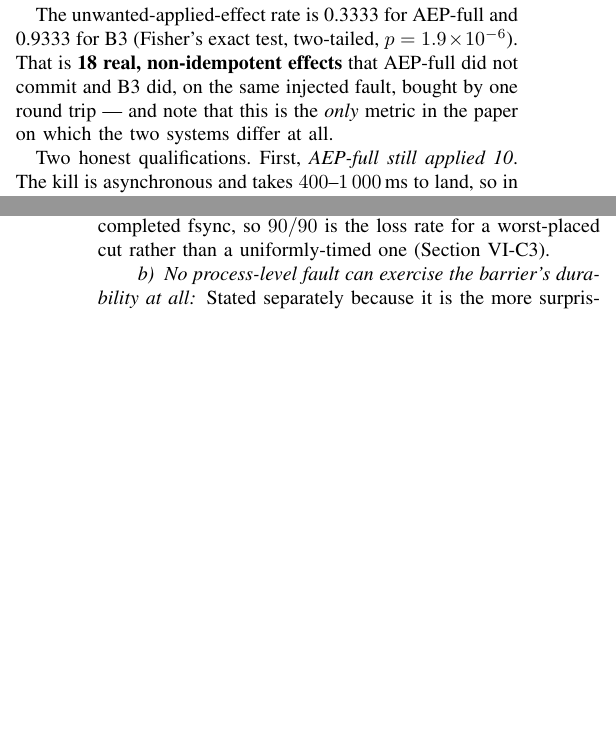
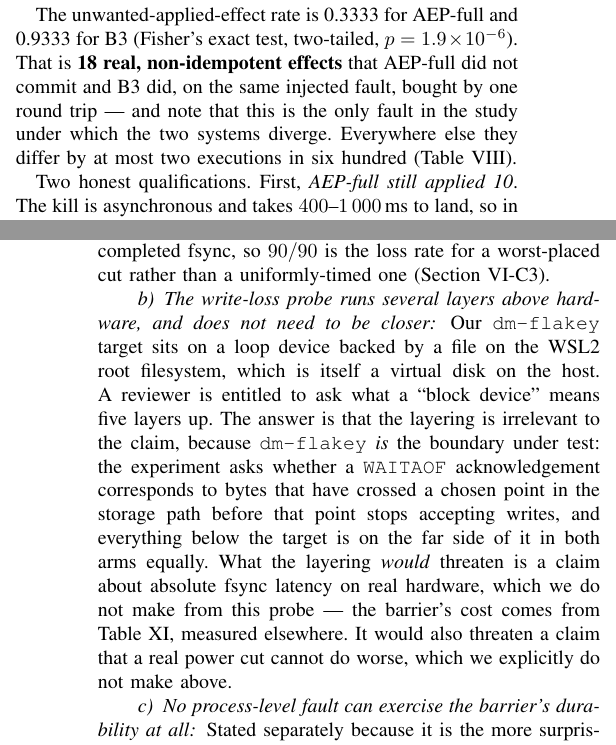
Before and after one commit to hafizmirhamza276-lab/Research-paper-AEP, a LaTeX paper (paper/main.tex, which reads paper/sections/06-evaluation.tex, paper/sections/08-threats.tex): two parts of the columns of pages 9 and 13 of 16, joined at a grey line, cut so that both start at the same text, the shorter picture padded with empty space. Compiled offline with pdfLaTeX.

Commit message:
Phase 4B: defend the write-loss probe's layering, and place the decomposition
Two gaps a reviewer would open first.

The dm-flakey target sits on a loop device on a file on a WSL2 root filesystem
on a virtual disk -- five layers above hardware. The threats section now says
why that does not weaken the claim (dm-flakey IS the boundary under test, and
everything below it is on the far side of that boundary in both arms equally)
and what it would weaken (an absolute-fsync-latency claim, which this probe
does not make, and a "real power loss cannot do worse" claim, which we
explicitly disclaim).

Related work now places the detection/prevention decomposition against the
durable-execution literature: B4 has the durable acknowledged record and
duplicates at the highest rate measured, B3 has an unacknowledged one and
duplicates at zero, so the separating variable is the transition table rather
than the log.

Also corrected an overstatement: B3 and AEP-full differ by two executions in
six hundred on declared ambiguity, so "the only metric on which they differ at
all" is now "the only fault under which they diverge".

Co-Authored-By: Claude Opus 5 (1M context) <noreply@anthropic.com>

```diff
--- a/paper/sections/06-evaluation.tex
+++ b/paper/sections/06-evaluation.tex
@@ -297,8 +297,9 @@ The unwanted-applied-effect rate is \AepUnwantedRate{} for AEP-full and
 \BthreeUnwantedRate{} for B3 (Fisher's exact test, two-tailed,
 $p = \UnwantedP{}$). That is \textbf{\UnwantedPrevented{} real, non-idempotent
 effects} that AEP-full did not commit and B3 did, on the same injected fault,
-bought by one round trip --- and note that this is the \emph{only} metric in
-the paper on which the two systems differ at all.
+bought by one round trip --- and note that this is the only fault in the study
+under which the two systems diverge. Everywhere else they differ by at most
+two executions in six hundred (\cref{tab:ablation}).
 
 Two honest qualifications. First, \emph{AEP-full still applied
 \AepKillApplied{}}. The kill is asynchronous and takes $400$--$1\,000$\,ms to
--- a/paper/sections/08-threats.tex
+++ b/paper/sections/08-threats.tex
@@ -30,6 +30,21 @@ We also note what the probe deliberately does not model: the exposure window is
 maximised by phase-aligning to a just-completed fsync, so
 $\FlakeyUnackLost{}$ is the loss rate for a worst-placed cut rather than a
 uniformly-timed one (\cref{sec:eval-durability}).
+
+\paragraph{The write-loss probe runs several layers above hardware, and does
+not need to be closer} Our \texttt{dm-flakey} target sits on a loop device
+backed by a file on the WSL2 root filesystem, which is itself a virtual disk
+on the host. A reviewer is entitled to ask what a ``block device'' means five
+layers up. The answer is that the layering is irrelevant to the claim, because
+\texttt{dm-flakey} \emph{is} the boundary under test: the experiment asks
+whether a \texttt{WAITAOF} acknowledgement corresponds to bytes that have
+crossed a chosen point in the storage path before that point stops accepting
+writes, and everything below the target is on the far side of it in both arms
+equally. What the layering \emph{would} threaten is a claim about absolute
+fsync latency on real hardware, which we do not make from this probe --- the
+barrier's cost comes from \cref{tab:deployment}, measured elsewhere. It would
+also threaten a claim that a real power cut cannot do worse, which we
+explicitly do not make above.
 
 \paragraph{No process-level fault can exercise the barrier's durability at all}
 Stated separately because it is the more surprising half and it is the half a
```
Also changed, not shown: paper/sections/07-related.tex (+13 -1 lines), 1 other file.
